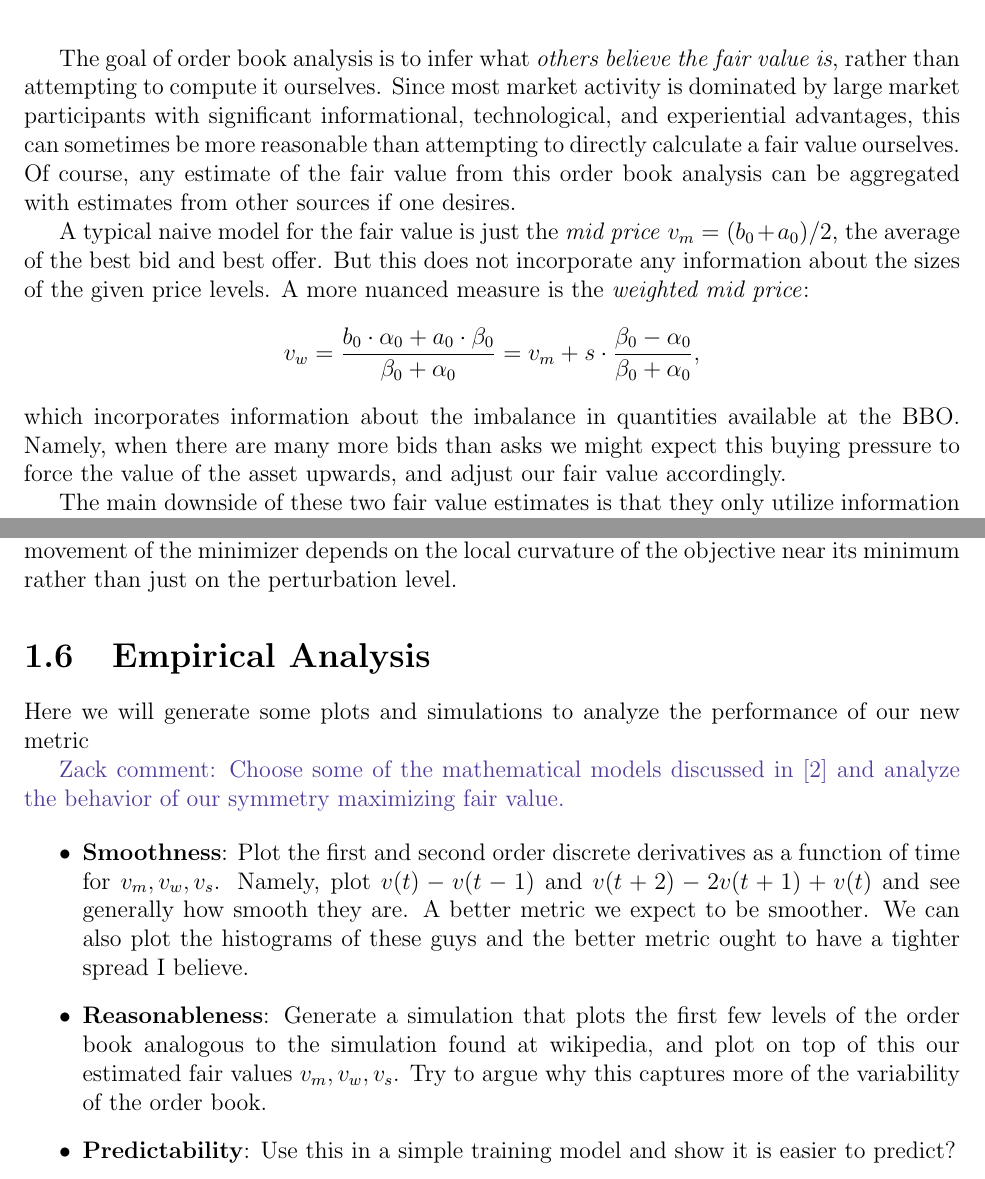
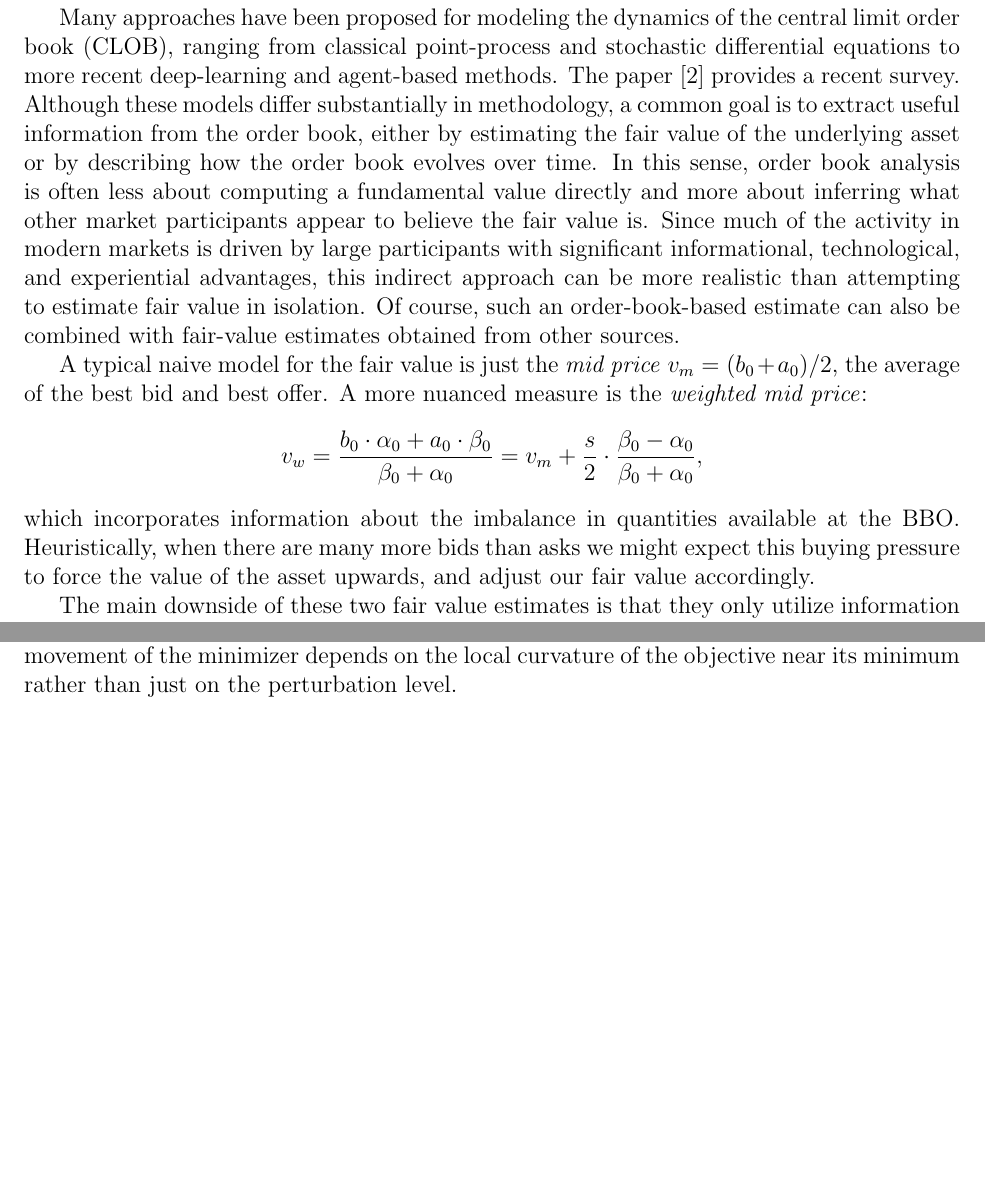
Before and after one commit to zackmcnulty/phd_thesis, a LaTeX thesis (chapters/sym_max_fair_values/main.tex, which reads chapters/sym_max_fair_values/chapter.tex): two parts of pages 2 and 11 of 19, joined at a grey line, cut at the place of the change, the shorter picture padded with empty space. Compiled offline with pdfLaTeX.

```diff
--- a/chapters/sym_max_fair_values/chapter.tex
+++ b/chapters/sym_max_fair_values/chapter.tex
@@ -37,25 +45,27 @@
   the asset's \textit{fair value}: no reasonable person would place a bid higher
    than their fair value, nor an ask lower.
 
-The goal of order book analysis is to infer what
-\textit{others believe the fair value is}, rather than attempting
-to compute it ourselves. Since most market activity is dominated by
-large market participants with significant informational,
-technological, and experiential advantages, this can sometimes be more
- reasonable than attempting to directly calculate a fair value ourselves.
-  Of course, any estimate of the fair value from this order book analysis
-  can be aggregated with estimates from other sources if one desires.
+Many approaches have been proposed for modeling the dynamics of the central limit order book (CLOB), ranging from classical
+ point-process and stochastic differential equations to more recent deep-learning and agent-based methods. The paper \cite{jain2024limitorderbooksimulations}
+ provides a recent survey. Although these models differ substantially in methodology, a common goal is to extract useful information from the order
+book, either by estimating the fair value of the underlying asset or by describing how the order book evolves over time.
+In this sense, order book analysis is often less about computing a fundamental value directly
+and more about inferring what other market participants appear to believe the fair value is. Since much of
+ the activity in modern markets is driven by large participants with significant informational, technological,
+  and experiential advantages, this indirect approach can be more realistic than attempting to estimate fair
+  value in isolation. Of course, such an order-book-based estimate can also be combined with fair-value estimates
+   obtained from other sources.
+
 
 
 A typical naive model for the fair value is just the \textit{mid price}
-$v_{m} = (b_0 + a_0) / 2$, the average of the best bid and best offer. But this does not
- incorporate any information about the sizes of the given price levels.
+$v_{m} = (b_0 + a_0) / 2$, the average of the best bid and best offer.
  A more nuanced measure is the \textit{weighted mid price}:
 %
-\[v_w = \frac{b_0 \cdot \alpha_0 + a_0 \cdot \beta_0}{\beta_0 + \alpha_0} = v_m + s \cdot \frac{\beta_0 - \alpha_0}{\beta_0 + \alpha_0},\]
+\[v_w = \frac{b_0 \cdot \alpha_0 + a_0 \cdot \beta_0}{\beta_0 + \alpha_0} = v_m + \frac{s}{2} \cdot \frac{\beta_0 - \alpha_0}{\beta_0 + \alpha_0},\]
 %
 which incorporates information about the imbalance in quantities available at the
- BBO. Namely, when there are many more bids than asks we might expect this
+ BBO. Heuristically, when there are many more bids than asks we might expect this
  buying pressure to force the value of the asset upwards, and adjust our
  fair value accordingly.
 
@@ -567,22 +577,3 @@
 curvature of the objective near its minimum rather than just on the perturbation level.
 
 
-
-
-%%%%%%%%%%%%%%%%%%%%%%%%%%%%%%%%%%%%%%%%%%%%%%%%%%%%%%%%%%%%%%%%%%%%%
-% Empirical Analysis %
-%%%%%%%%%%%%%%%%%%%%%%%%%%%%%%%%%%%%%%%%%%%%%%%%%%%%%%%%%%%%%%%%%%%%%%%%
-\section{Empirical Analysis}
-
-Here we will generate some plots and simulations to analyze the performance of our new metric
-
-\zack{Choose some of the mathematical models discussed in \cite{jain2024limitorderbooksimulations} and analyze the behavior of
-our symmetry maximizing fair value.}
-
-\begin{itemize}
-    \item \textbf{Smoothness}: Plot the first and second order discrete derivatives as a function of time for $v_m, v_w, v_s$. Namely, plot $v(t) - v(t-1)$ and $v(t+2) - 2v(t+1) + v(t)$ and see generally how smooth they are. A better metric we expect to be smoother. We can also plot the histograms of these guys and the better metric ought to have a tighter spread I believe.
-
-    \item \textbf{Reasonableness}: Generate a simulation that plots the first few levels of the order book analogous to the simulation found at \href{https://en.wikipedia.org/wiki/Order_book}{wikipedia}, and plot on top of this our estimated fair values $v_m, v_w, v_s$. Try to argue why this captures more of the variability of the order book.
-
-    \item \textbf{Predictability}: Use this in a simple training model and show it is easier to predict?
-\end{itemize}
```
Also changed, not shown: chapters/sym_max_fair_values/chapter.tex (179 more changed lines).
